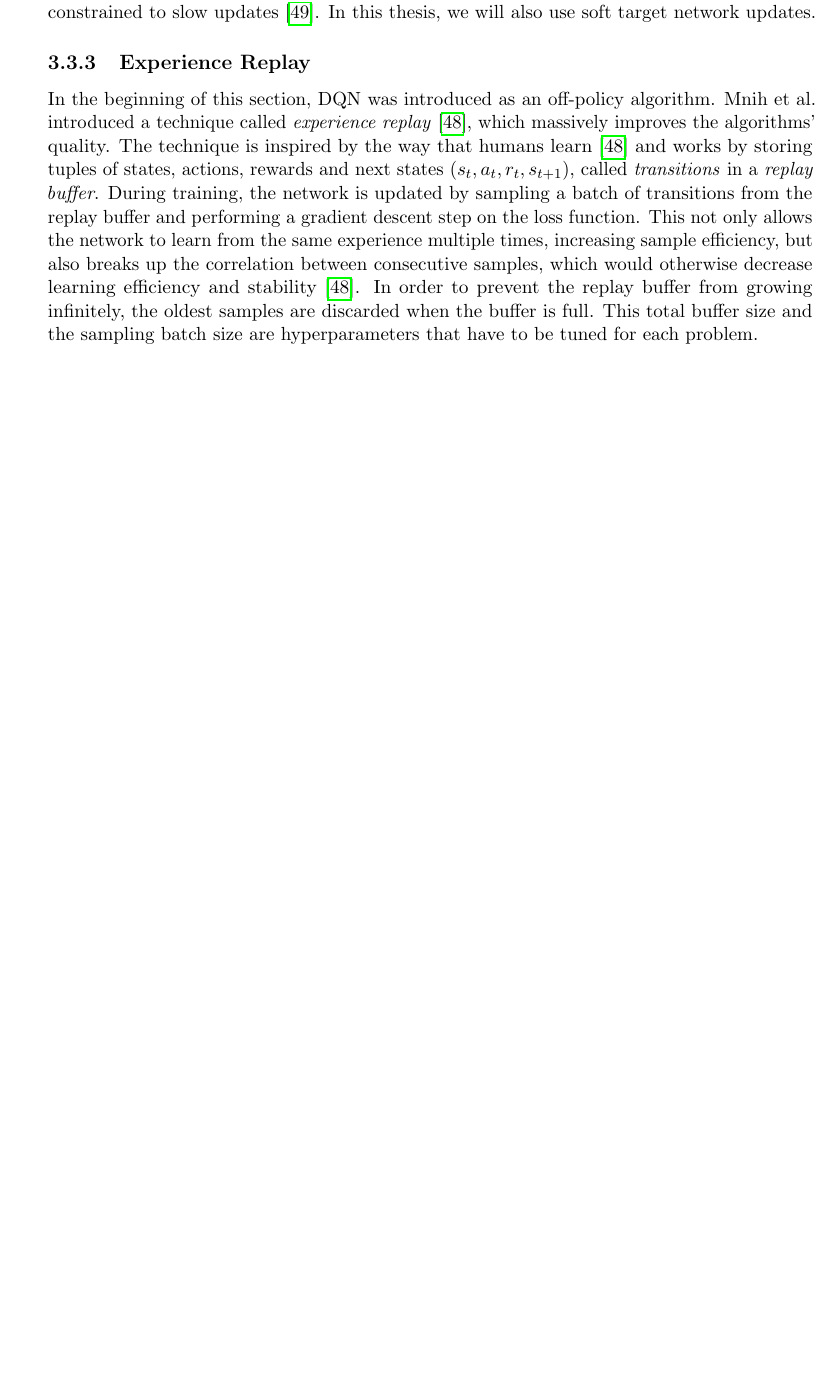
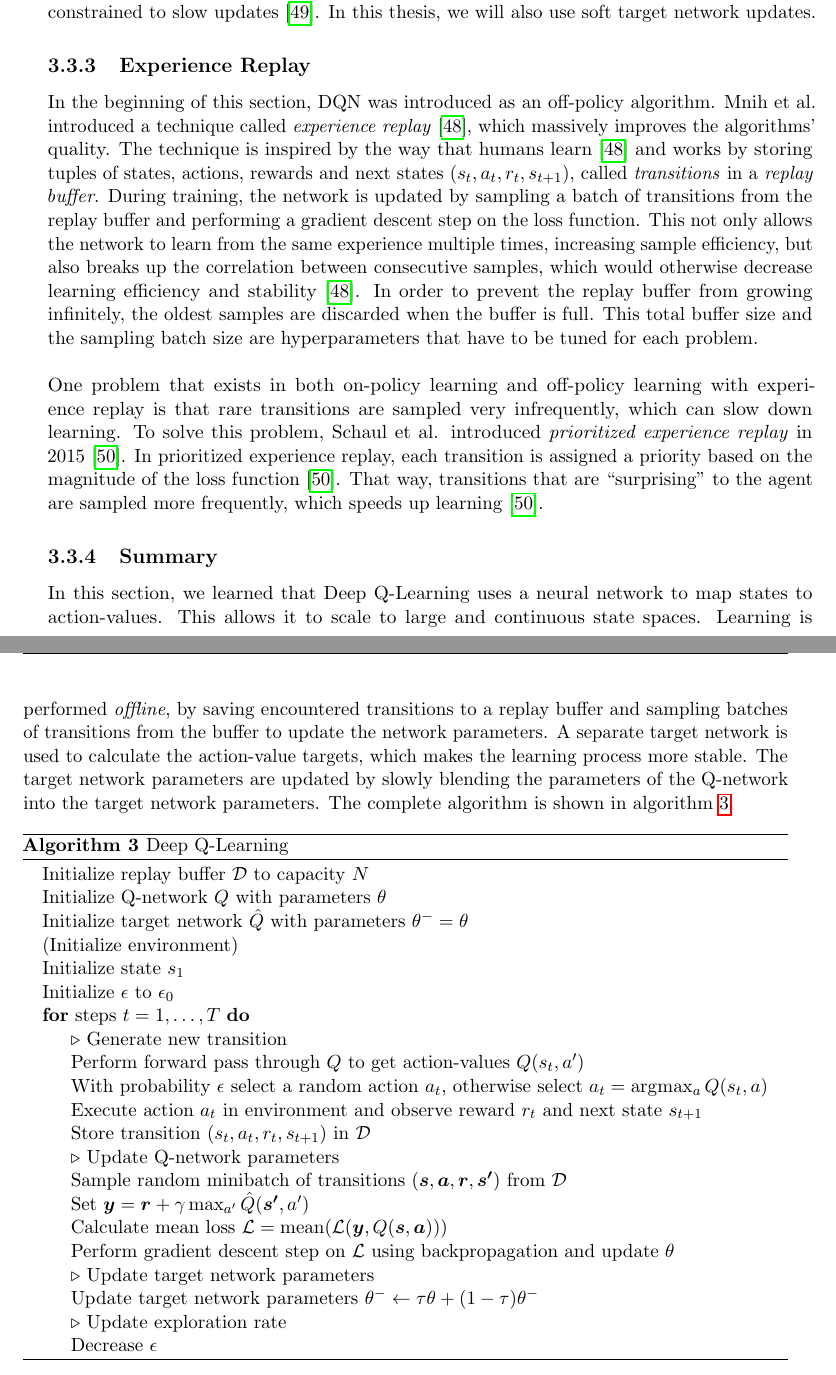
Before and after one commit to jonasmaertens/TASEP, a LaTeX thesis (Thesis/BA.tex, which reads Thesis/intro.tex): part of page 29 of 37 before the commit and two parts of pages 29 and 30 of 39 after it, the two joined at a grey line, cut so that both start at the same text, the shorter picture padded with empty space. Compiled offline with pdfLaTeX.

Commit message:
thesis progress

```diff
--- a/Thesis/intro.tex
+++ b/Thesis/intro.tex
@@ -784,3 +784,38 @@ In the beginning of this section, DQN was introduced as an off-policy algorithm.
 \\
 \\
 % problem rare transitions -> prioritized experience replay
+One problem that exists in both on-policy learning and off-policy learning with experience replay is that rare transitions are sampled very infrequently, which can slow down learning. To solve this problem, Schaul et al. introduced \textit{prioritized experience replay} in 2015 \cite{schaul_prioritized_2016}. In prioritized experience replay, each transition is assigned a priority based on the magnitude of the loss function \cite{schaul_prioritized_2016}. That way, transitions that are \enquote{surprising} to the agent are sampled more frequently, which speeds up learning \cite{schaul_prioritized_2016}.
+
+\subsection{Summary}
+In this section, we learned that Deep Q-Learning uses a neural network to map states to action-values. This allows it to scale to large and continuous state spaces. Learning is performed \textit{offline}, by saving encountered transitions to a replay buffer and sampling batches of transitions from the buffer to update the network parameters. A separate target network is used to calculate the action-value targets, which makes the learning process more stable. The target network parameters are updated by slowly blending the parameters of the Q-network into the target network parameters. The complete algorithm is shown in algorithm \ref{alg:dqn}.
+
+\begin{algorithm}[h]
+    \caption{Deep Q-Learning}
+    \label{alg:dqn}
+    \begin{algorithmic}
+        \State Initialize replay buffer $\mathcal{D}$ to capacity $N$
+        \State Initialize Q-network $Q$ with parameters $\theta$
+        \State Initialize target network $\hat{Q}$ with parameters $\theta^-=\theta$
+        \State (Initialize environment)
+        \State Initialize state $s_1$
+        \State Initialize $\epsilon$ to $\epsilon_0$
+        \For{steps $t=1,\dots,T$}
+            \State $\triangleright$ Generate new transition
+            \State Perform forward pass through $Q$ to get action-values $Q(s_t, a')$
+            \State With probability $\epsilon$ select a random action $a_t$, otherwise select $a_t = \arg\!\max_a Q(s_t, a)$
+            \State Execute action $a_t$ in environment and observe reward $r_t$ and next state $s_{t+1}$
+            \State Store transition $(s_t, a_t, r_t, s_{t+1})$ in $\mathcal{D}$
+            \State $\triangleright$ Update Q-network parameters
+            \State Sample random minibatch of transitions $(\bm{s}, \bm{a}, \bm{r}, \bm{s'})$ from $\mathcal{D}$
+            \State Set $\bm{y} = \bm{r} + \gamma \max_{a'} \hat{Q}(\bm{s'}, a')$
+            \State Calculate mean loss $\mathcal{L} = \text{mean}(\mathcal{L}(\bm{y}, Q(\bm{s}, \bm{a})))$
+            \State Perform gradient descent step on $\mathcal{L}$ using backpropagation and update $\theta$
+            \State $\triangleright$ Update target network parameters
+            \State Update target network parameters $\theta^- \gets \tau \theta + (1 - \tau) \theta^-$
+            \State $\triangleright$ Update exploration rate
+            \State Decrease $\epsilon$
+        \EndFor
+    \end{algorithmic}
+\end{algorithm}
+
+\chapter{Physical Model}
```
Also changed, not shown: Thesis/bib/bib.bib (+17 -0 lines), Thesis/out/BA.pdf.
